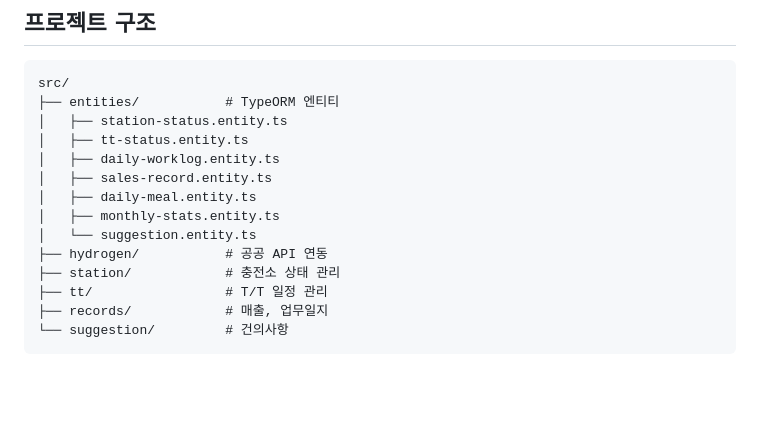
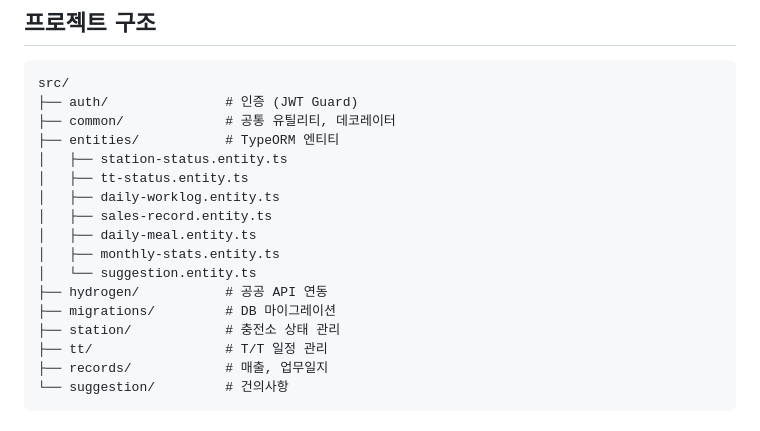
Before and after one commit to geurime/snh2, a Markdown page: snh2-backend/README.md, the part around the change. GitHub-like rendering; blank space fills up the shorter version.

````diff
--- a/snh2-backend/README.md
+++ b/snh2-backend/README.md
@@ -58,6 +58,8 @@
 
 ```
 src/
+├── auth/               # 인증 (JWT Guard)
+├── common/             # 공통 유틸리티, 데코레이터
 ├── entities/           # TypeORM 엔티티
 │   ├── station-status.entity.ts
 │   ├── tt-status.entity.ts
@@ -67,6 +69,7 @@ src/
 │   ├── monthly-stats.entity.ts
 │   └── suggestion.entity.ts
 ├── hydrogen/           # 공공 API 연동
+├── migrations/         # DB 마이그레이션
 ├── station/            # 충전소 상태 관리
 ├── tt/                 # T/T 일정 관리
 ├── records/            # 매출, 업무일지
````
Also changed, not shown: README.md (+10 -3 lines).
